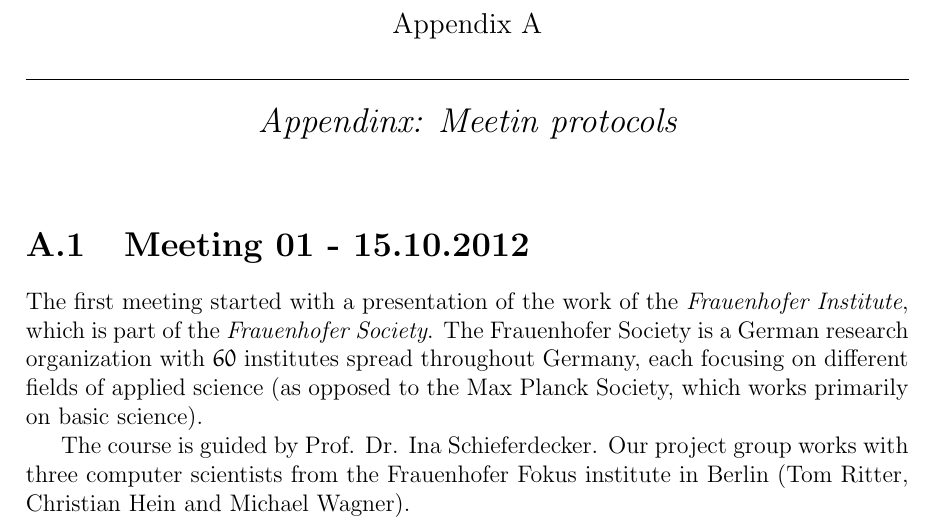
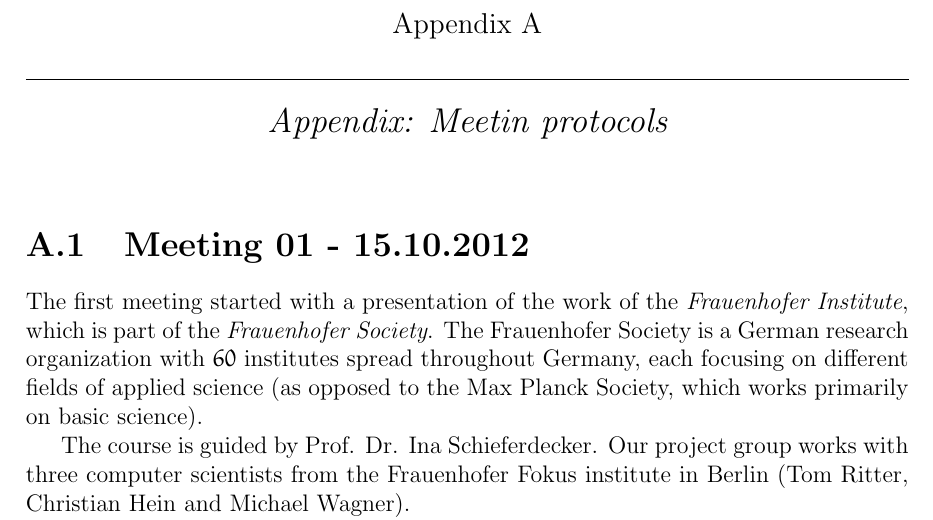
Before and after one commit to arsenij-solovjev/sonar-modelbus-plugin, a LaTeX thesis (documents/documentation/main.tex, which reads documents/documentation/appendix.tex): part of page 47 of 54, cut so that both start at the same text. Compiled offline with pdfLaTeX.

Commit message:
corrected appendix chapter title

```diff
--- a/documents/documentation/appendix.tex
+++ b/documents/documentation/appendix.tex
@@ -1,5 +1,5 @@
 \appendix
-\chapter{Appendinx: Meetin protocols} \label{sec:appendix}
+\chapter{Appendix: Meetin protocols} \label{sec:appendix}
 
 \section{Meeting 01 - 15.10.2012}
 The first meeting started with a presentation of the work of the \emph{Frauenhofer Institute}, which is part of the \emph{Frauenhofer Society}. The Frauenhofer Society is a German research organization with $60$ institutes spread throughout Germany, each focusing on different fields of applied science (as opposed to the Max Planck Society, which works primarily on basic science).
```
